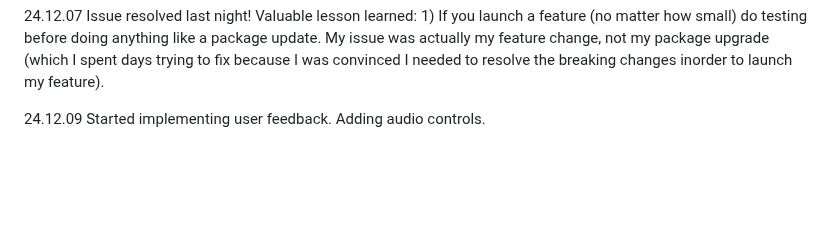
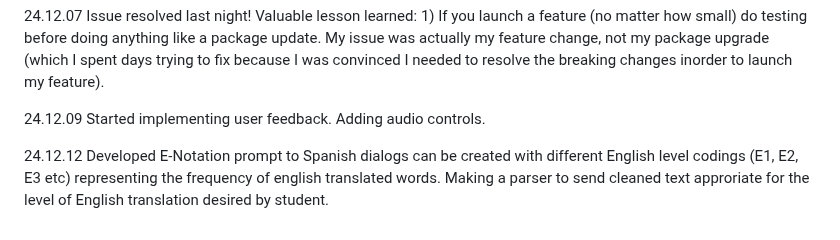
Before and after one commit to QuokkaPride/DevonSaliga, a Markdown page: README.md, the part around the change. GitHub-like rendering; blank space fills up the shorter version.

```diff
--- a/README.md
+++ b/README.md
@@ -110,3 +110,5 @@ I am starting late in life, but that won't stop me.
 24.12.07  Issue resolved last night! Valuable lesson learned: 1) If you launch a feature (no matter how small) do testing before doing anything like a package update. My issue was actually my feature change, not  my package upgrade (which I spent days trying to fix because I was convinced I needed to resolve the breaking changes inorder to launch my feature).
 
 24.12.09 Started implementing user feedback. Adding audio controls.
+
+24.12.12 Developed E-Notation prompt to Spanish dialogs can be created with different English level codings (E1, E2, E3 etc) representing the frequency of english translated words. Making a parser to send cleaned text approriate for the level of English translation desired by student.
```
